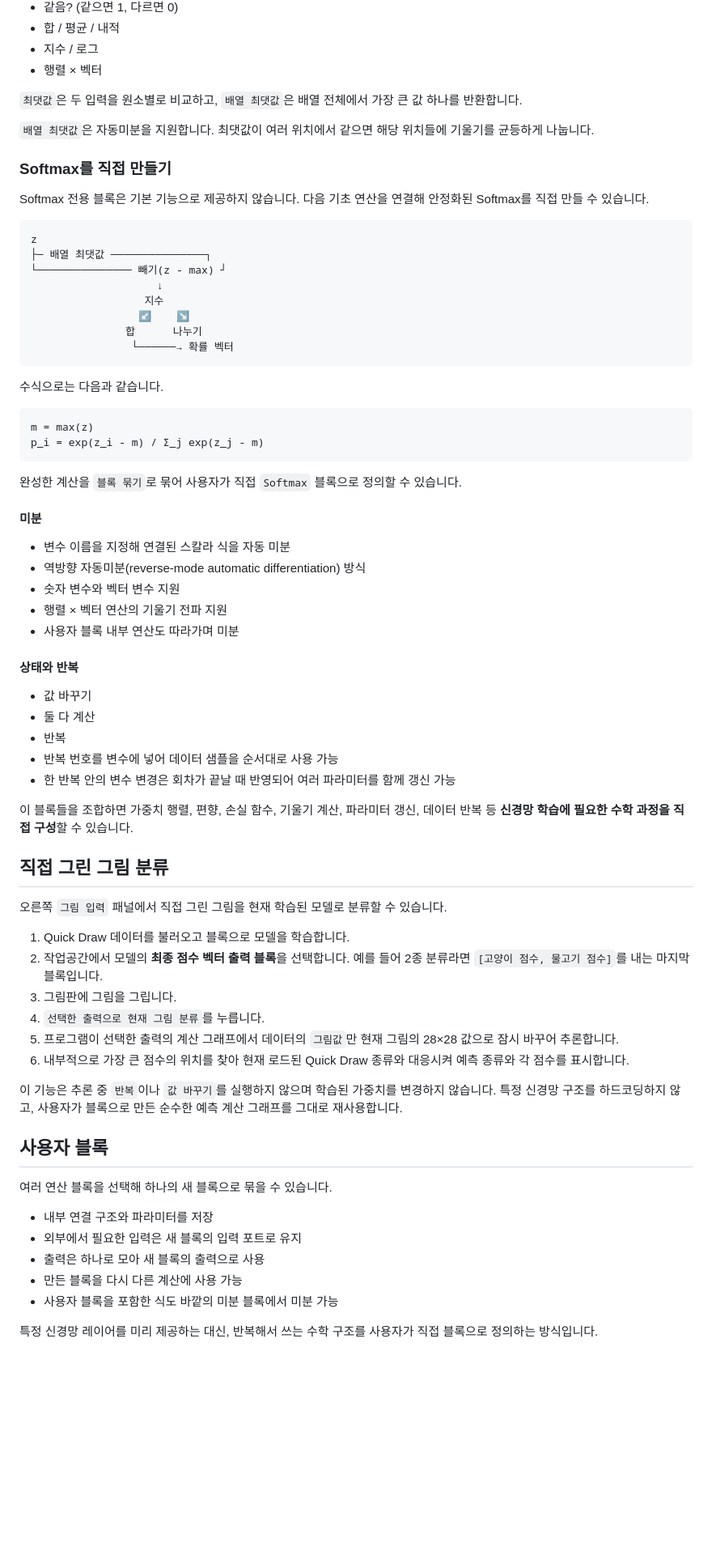
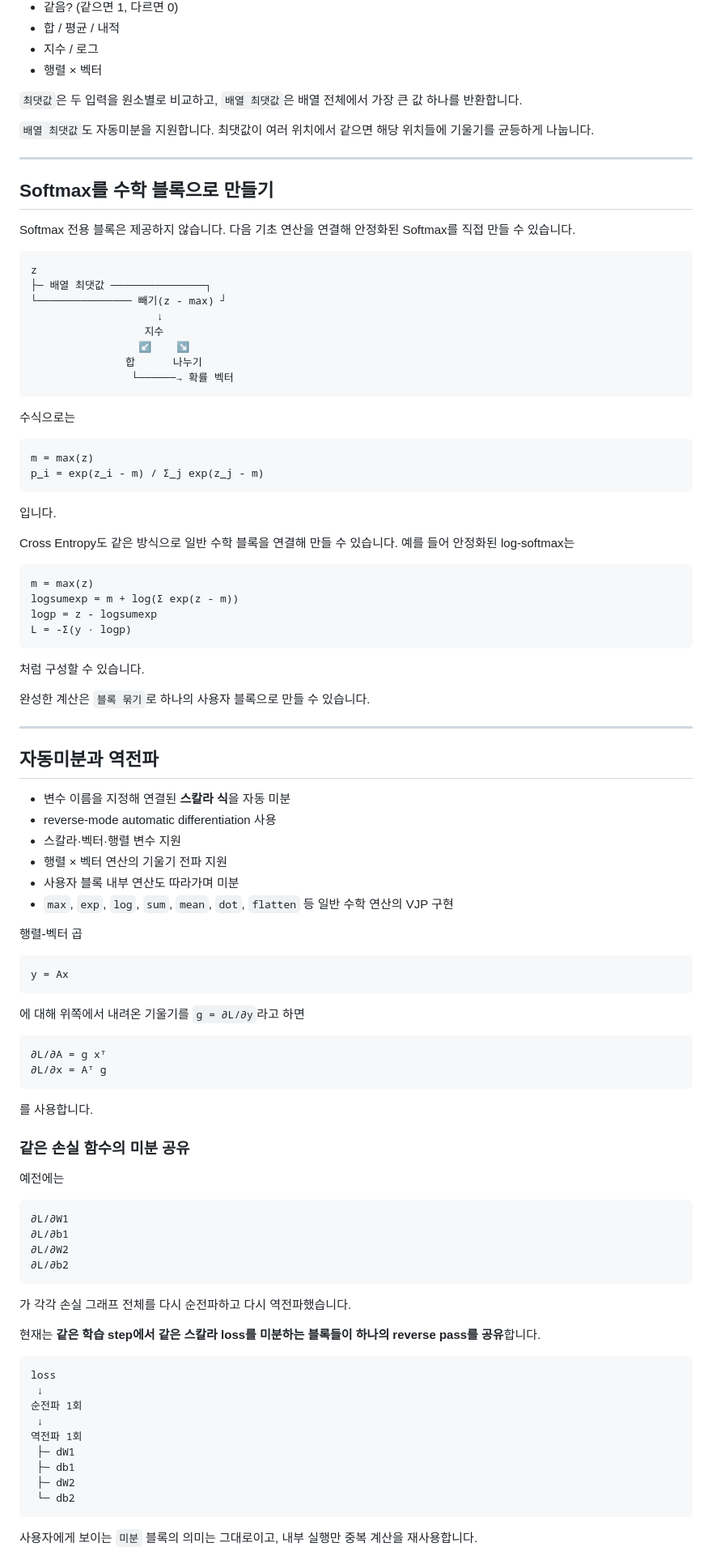
Before and after one commit to simsy0924/Machine_learning_math_project, a Markdown page: README.md, the part around one of its changes. Shown at 81% size. GitHub-like rendering; blank space fills up the shorter version.

Commit message:
Refresh README for training and inference workflow

````diff
--- a/README.md
+++ b/README.md
@@ -64,11 +83,13 @@
 
 `최댓값`은 두 입력을 원소별로 비교하고, `배열 최댓값`은 배열 전체에서 가장 큰 값 하나를 반환합니다.
 
-`배열 최댓값`은 자동미분을 지원합니다. 최댓값이 여러 위치에서 같으면 해당 위치들에 기울기를 균등하게 나눕니다.
+`배열 최댓값`도 자동미분을 지원합니다. 최댓값이 여러 위치에서 같으면 해당 위치들에 기울기를 균등하게 나눕니다.
 
-### Softmax를 직접 만들기
+---
 
-Softmax 전용 블록은 기본 기능으로 제공하지 않습니다. 다음 기초 연산을 연결해 안정화된 Softmax를 직접 만들 수 있습니다.
+## Softmax를 수학 블록으로 만들기
+
+Softmax 전용 블록은 제공하지 않습니다. 다음 기초 연산을 연결해 안정화된 Softmax를 직접 만들 수 있습니다.
 
 ```text
 z
@@ -81,54 +102,80 @@ z
                 └──────→ 확률 벡터
 ```
 
-수식으로는 다음과 같습니다.
+수식으로는
 
 ```text
 m = max(z)
 p_i = exp(z_i - m) / Σ_j exp(z_j - m)
 ```
 
-완성한 계산을 `블록 묶기`로 묶어 사용자가 직접 `Softmax` 블록으로 정의할 수 있습니다.
+입니다.
 
-#### 미분
+Cross Entropy도 같은 방식으로 일반 수학 블록을 연결해 만들 수 있습니다. 예를 들어 안정화된 log-softmax는
 
-- 변수 이름을 지정해 연결된 스칼라 식을 자동 미분
-- 역방향 자동미분(reverse-mode automatic differentiation) 방식
-- 숫자 변수와 벡터 변수 지원
+```text
+m = max(z)
+logsumexp = m + log(Σ exp(z - m))
+logp = z - logsumexp
+L = -Σ(y · logp)
+```
+
+처럼 구성할 수 있습니다.
+
+완성한 계산은 `블록 묶기`로 하나의 사용자 블록으로 만들 수 있습니다.
+
+---
+
+## 자동미분과 역전파
+
+- 변수 이름을 지정해 연결된 **스칼라 식**을 자동 미분
+- reverse-mode automatic differentiation 사용
+- 스칼라·벡터·행렬 변수 지원
 - 행렬 × 벡터 연산의 기울기 전파 지원
 - 사용자 블록 내부 연산도 따라가며 미분
+- `max`, `exp`, `log`, `sum`, `mean`, `dot`, `flatten` 등 일반 수학 연산의 VJP 구현
 
-#### 상태와 반복
+행렬-벡터 곱
 
-- 값 바꾸기
-- 둘 다 계산
-- 반복
-- 반복 번호를 변수에 넣어 데이터 샘플을 순서대로 사용 가능
-- 한 반복 안의 변수 변경은 회차가 끝날 때 반영되어 여러 파라미터를 함께 갱신 가능
+```text
+y = Ax
+```
 
-이 블록들을 조합하면 가중치 행렬, 편향, 손실 함수, 기울기 계산, 파라미터 갱신, 데이터 반복 등 **신경망 학습에 필요한 수학 과정을 직접 구성**할 수 있습니다.
+에 대해 위쪽에서 내려온 기울기를 `g = ∂L/∂y`라고 하면
 
-## 직접 그린 그림 분류
+```text
+∂L/∂A = g xᵀ
+∂L/∂x = Aᵀ g
+```
 
-오른쪽 `그림 입력` 패널에서 직접 그린 그림을 현재 학습된 모델로 분류할 수 있습니다.
+를 사용합니다.
 
-1. Quick Draw 데이터를 불러오고 블록으로 모델을 학습합니다.
-2. 작업공간에서 모델의 **최종 점수 벡터 출력 블록**을 선택합니다. 예를 들어 2종 분류라면 `[고양이 점수, 물고기 점수]`를 내는 마지막 블록입니다.
-3. 그림판에 그림을 그립니다.
-4. `선택한 출력으로 현재 그림 분류`를 누릅니다.
-5. 프로그램이 선택한 출력의 계산 그래프에서 데이터의 `그림값`만 현재 그림의 28×28 값으로 잠시 바꾸어 추론합니다.
-6. 내부적으로 가장 큰 점수의 위치를 찾아 현재 로드된 Quick Draw 종류와 대응시켜 예측 종류와 각 점수를 표시합니다.
+### 같은 손실 함수의 미분 공유
 
-이 기능은 추론 중 `반복`이나 `값 바꾸기`를 실행하지 않으며 학습된 가중치를 변경하지 않습니다. 특정 신경망 구조를 하드코딩하지 않고, 사용자가 블록으로 만든 순수한 예측 계산 그래프를 그대로 재사용합니다.
+예전에는
 
-## 사용자 블록
+```text
+∂L/∂W1
+∂L/∂b1
+∂L/∂W2
+∂L/∂b2
+```
 
-여러 연산 블록을 선택해 하나의 새 블록으로 묶을 수 있습니다.
+가 각각 손실 그래프 전체를 다시 순전파하고 다시 역전파했습니다.
 
-- 내부 연결 구조와 파라미터를 저장
-- 외부에서 필요한 입력은 새 블록의 입력 포트로 유지
-- 출력은 하나로 모아 새 블록의 출력으로 사용
-- 만든 블록을 다시 다른 계산에 사용 가능
-- 사용자 블록을 포함한 식도 바깥의 미분 블록에서 미분 가능
+현재는 **같은 학습 step에서 같은 스칼라 loss를 미분하는 블록들이 하나의 reverse pass를 공유**합니다.
 
-특정 신경망 레이어를 미리 제공하는 대신, 반복해서 쓰는 수학 구조를 사용자가 직접 블록으로 정의하는 방식입니다.
+```text
+loss
+ ↓
+순전파 1회
+ ↓
+역전파 1회
+ ├─ dW1
+ ├─ db1
+ ├─ dW2
+ └─ db2
+```
+
+사용자에게 보이는 `미분` 블록의 의미는 그대로이고, 내부 실행만 중복 계산을 재사용합니다.
+
````
Also changed, not shown: other parts of README.md (+185 -23 lines).
